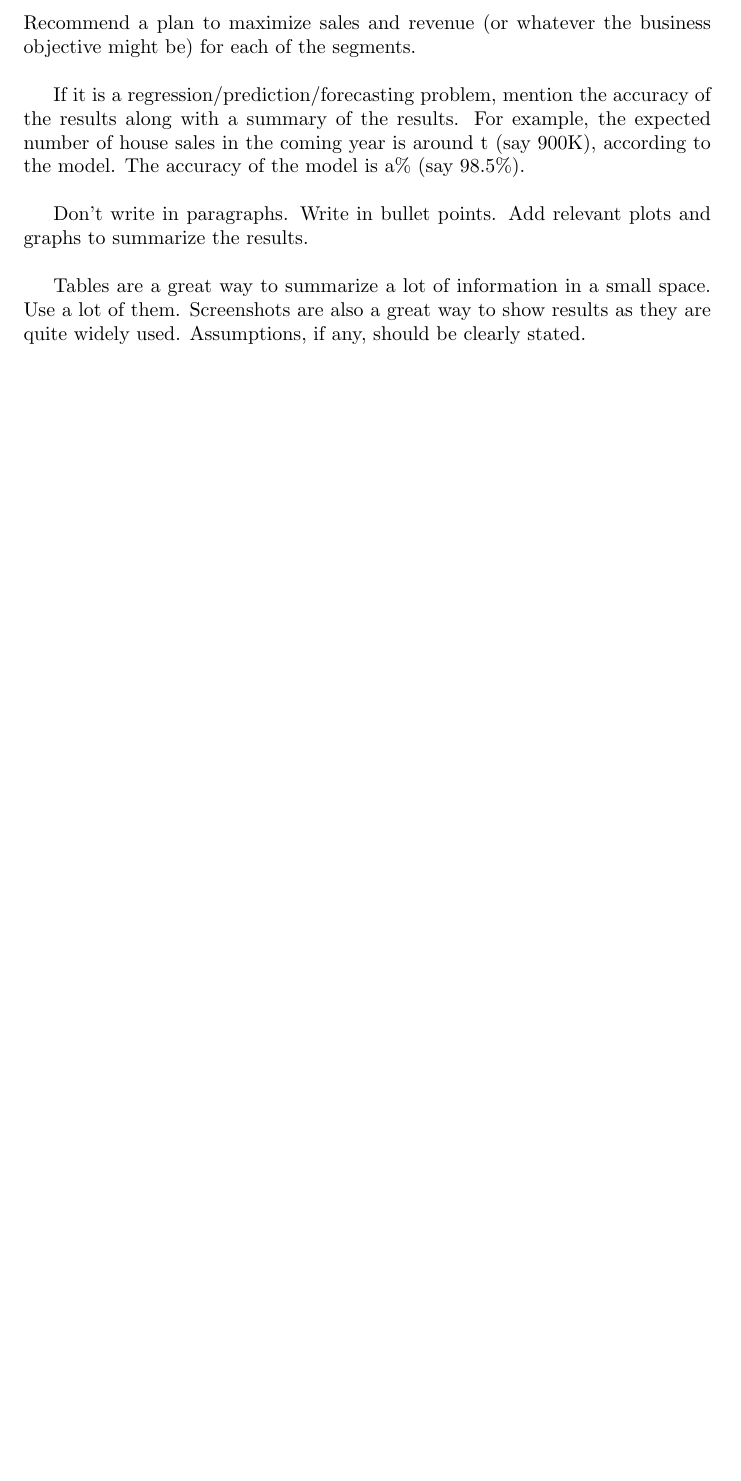
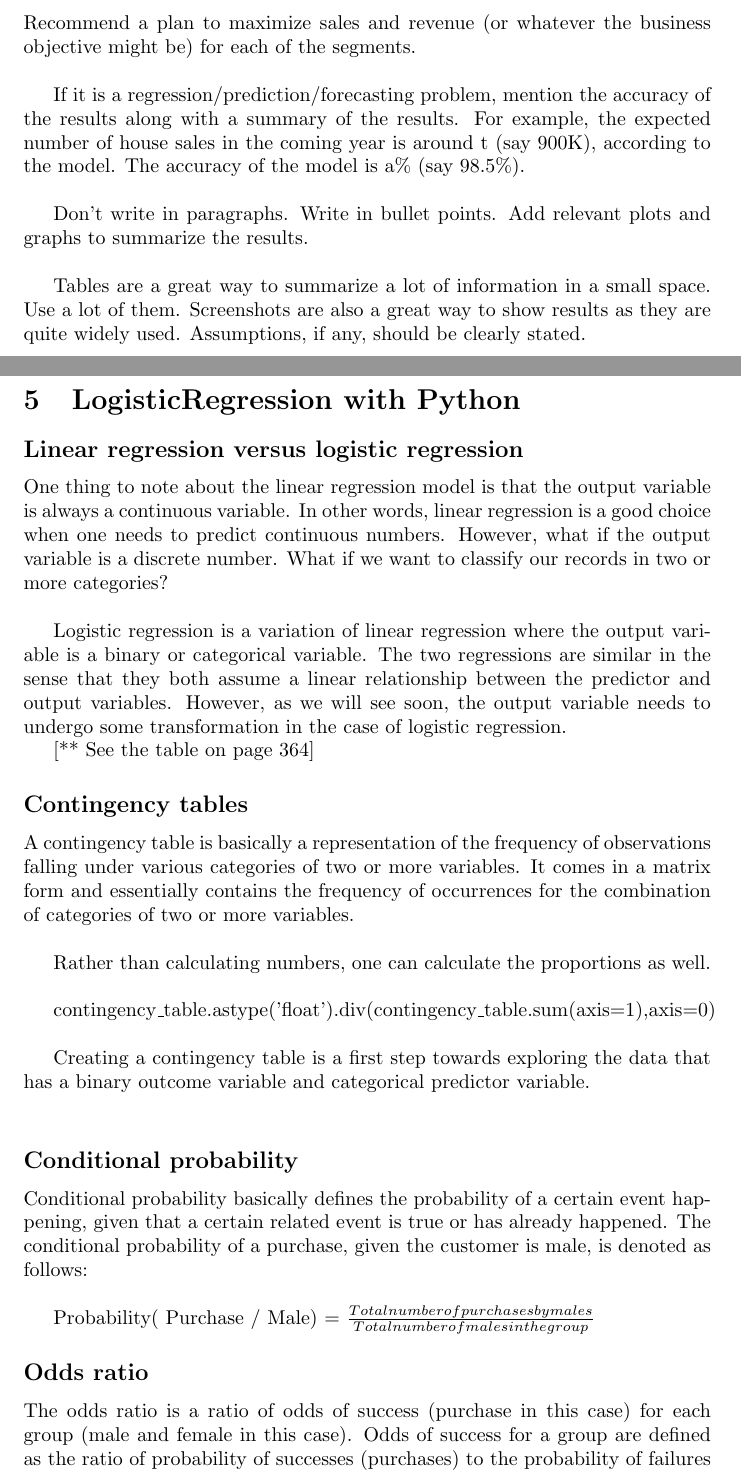
Before and after one commit to nozhanb/summary, a LaTeX document (kumar.tex): part of page 31 of 31 before the commit and two parts of pages 31 and 32 of 33 after it, the two joined at a grey line, cut so that both start at the same text, the shorter picture padded with empty space. Compiled offline with pdfLaTeX.

Commit message:
Logistic regrission started + working on titanic data.

```diff
--- a/kumar.tex
+++ b/kumar.tex
@@ -1130,9 +1130,45 @@ summarize the results. \\
 Tables are a great way to summarize a lot of information in a small space. Use a lot of them. Screenshots are also a great way to show results as they are quite widely used. Assumptions, if any, should be clearly stated. \\
 
 
+\newpage
+
+\section{LogisticRegression with Python}
+
+\subsection*{Linear regression versus logistic regression}
+
+One thing to note about the linear regression model is that the output variable is
+always a continuous variable. In other words, linear regression is a good choice
+when one needs to predict continuous numbers. However, what if the output variable is a discrete number. What if we want to classify our records in two or more categories? \\
+
+Logistic regression is a variation of linear regression where the output variable is a binary or categorical variable. The two regressions are similar in the sense that they both assume a linear relationship between the predictor and output variables. However, as we will see soon, the output variable needs to undergo some transformation in the case of logistic regression.
+
+[** See the table on page 364]
+
+\subsection*{Contingency tables}
+
+A contingency table is basically a representation of the frequency of observations
+falling under various categories of two or more variables. It comes in a matrix
+form and essentially contains the frequency of occurrences for the combination of
+categories of two or more variables. \\
+
+Rather than calculating numbers, one can calculate the proportions as well. \\
+
+contingency\_table.astype('float').div(contingency\_table.sum(axis=1),axis=0) \\
 
 
+Creating a contingency table is a first step towards exploring the data that has a
+binary outcome variable and categorical predictor variable. \\
+
+\subsection*{Conditional probability}
+
+Conditional probability basically defines the probability of a certain event happening, given that a certain related event is true or has already happened. The conditional probability of a purchase, given the customer is male, is denoted as follows: \\
+
+Probability( Purchase / Male) = $\frac{Total number of purchases by males
+}{Total number of males in the group}$
 
 
+\subsection*{Odds ratio}
 
+The odds ratio is a ratio of odds of success (purchase in this case) for each group
+(male and female in this case). Odds of success for a group are defined as the ratio of probability of successes (purchases) to the probability of failures (non-purchases). In our case, the odds of the purchase for the group of males and females can be defined as follows: \\
 
```
Also changed, not shown: kumar.tex (17 more changed lines).
